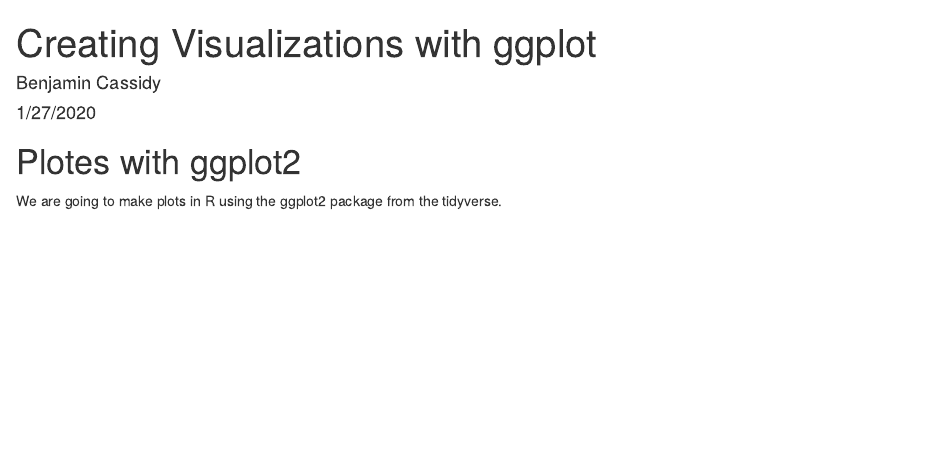
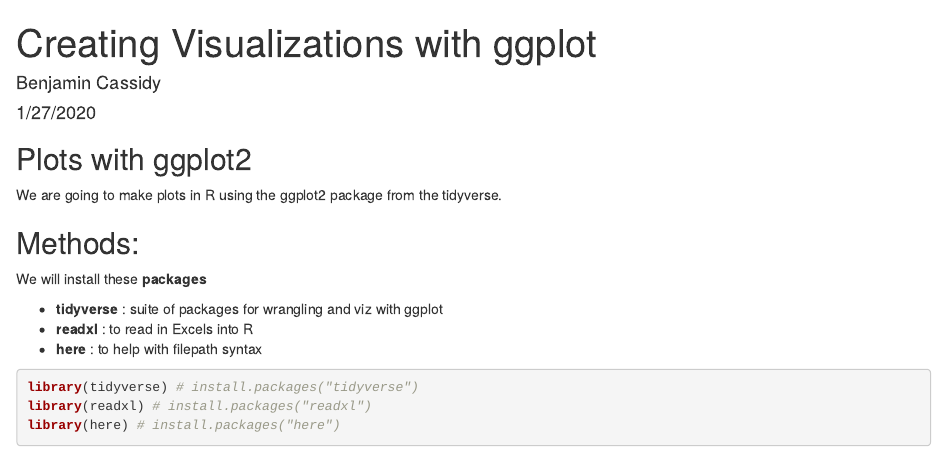
Before and after one commit to bjc33/rstudio_2020_r4xcel, an R Markdown document (plots-ggplot.Rmd): the page in a window 1100 px wide, from its top. The pictures show the output file plots-ggplot.html that the author committed with the source, opened offline.

Commit message:
Added some documentation about the packages and the install code for tidy, readxl, and here

````diff
--- a/plots-ggplot.Rmd
+++ b/plots-ggplot.Rmd
@@ -5,6 +5,23 @@ date: "1/27/2020"
 output: html_document
 ---
 
-# Plotes with ggplot2
+## Plots with ggplot2
 
 We are going to make plots in R using the ggplot2 package from the tidyverse.
+
+
+## Methods:
+We will install these **packages**
+
+ - **tidyverse** : suite of packages for wrangling and viz with ggplot
+ - **readxl** : to read in Excels into R
+ - **here** : to help with filepath syntax
+
+```{r setup, message=FALSE}
+library(tidyverse) # install.packages("tidyverse")
+library(readxl) # install.packages("readxl")
+library(here) # install.packages("here")
+
+
+
+```
````
Also changed, not shown: plots-ggplot.html.
